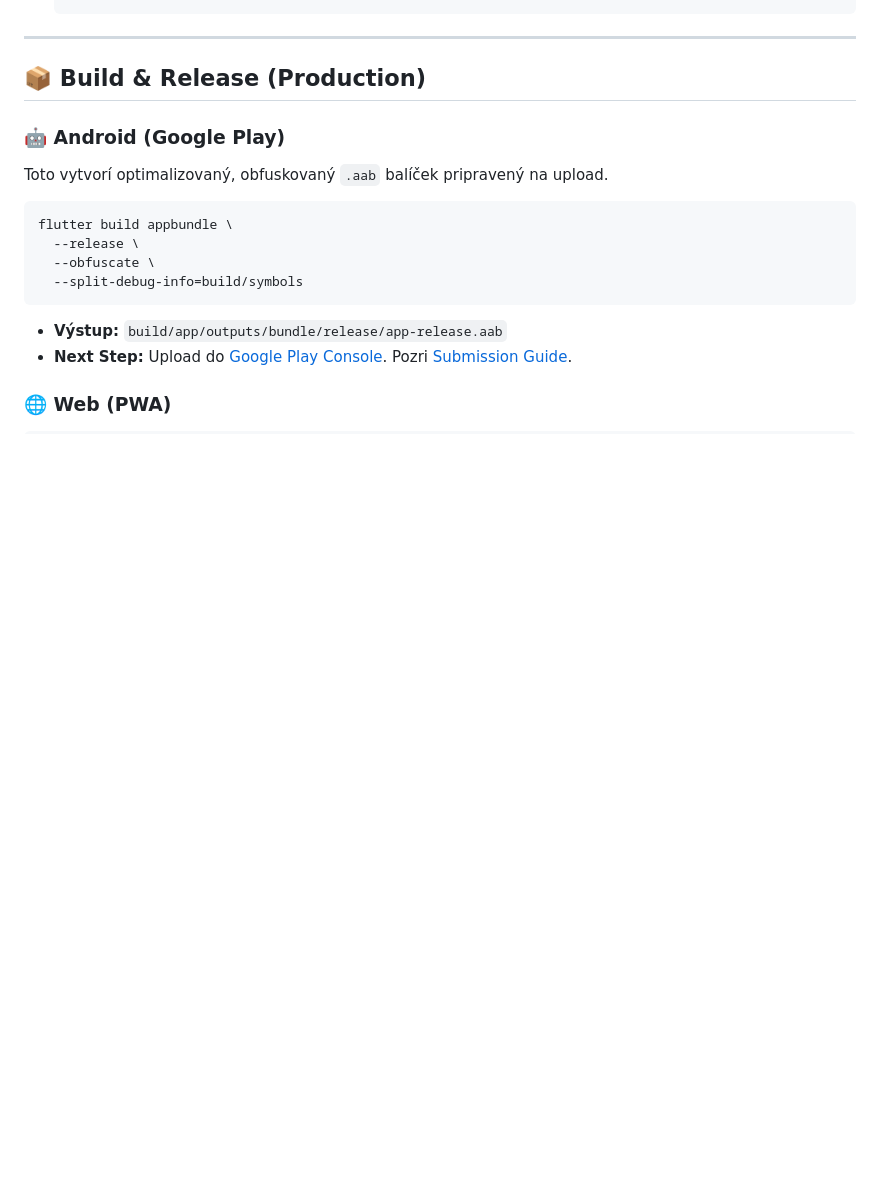
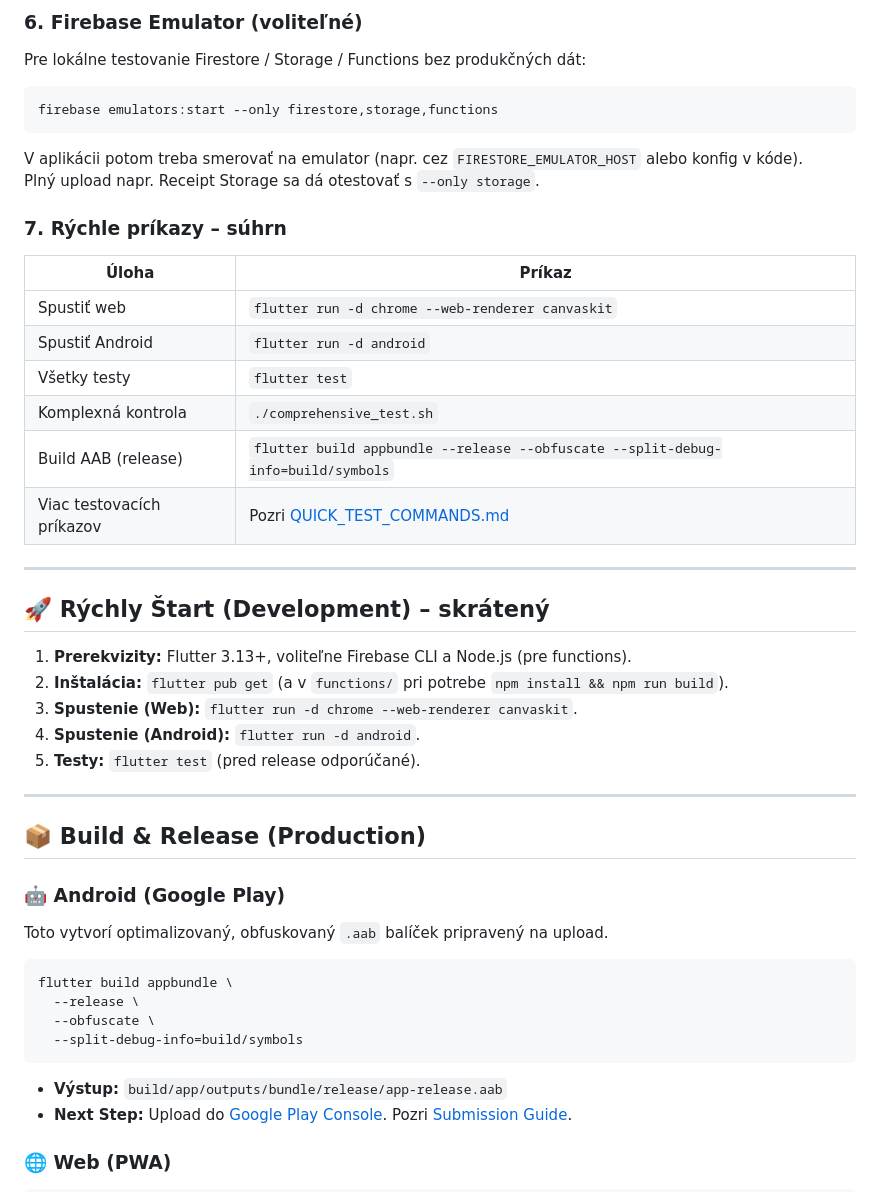
Before and after one commit to youh4ck3dme/produkcia-googlestore-2026, a Markdown page: README.md, the part around one of its changes. Rendered like a GitHub page; blank space fills up the shorter version.

````diff
--- a/README.md
+++ b/README.md
@@ -44,3 +101,34 @@
+### 6. Firebase Emulator (voliteľné)
+
+Pre lokálne testovanie Firestore / Storage / Functions bez produkčných dát:
+
+```bash
+firebase emulators:start --only firestore,storage,functions
+```
+
+V aplikácii potom treba smerovať na emulator (napr. cez `FIRESTORE_EMULATOR_HOST` alebo konfig v kóde).
+Plný upload napr. Receipt Storage sa dá otestovať s `--only storage`.
+
+### 7. Rýchle príkazy – súhrn
+
+| Úloha | Príkaz |
+|-------|--------|
+| Spustiť web | `flutter run -d chrome --web-renderer canvaskit` |
+| Spustiť Android | `flutter run -d android` |
+| Všetky testy | `flutter test` |
+| Komplexná kontrola | `./comprehensive_test.sh` |
+| Build AAB (release) | `flutter build appbundle --release --obfuscate --split-debug-info=build/symbols` |
+| Viac testovacích príkazov | Pozri [QUICK_TEST_COMMANDS.md](QUICK_TEST_COMMANDS.md) |
+
+---
+
+## 🚀 Rýchly Štart (Development) – skrátený
+
+1.  **Prerekvizity:** Flutter 3.13+, voliteľne Firebase CLI a Node.js (pre functions).
+2.  **Inštalácia:** `flutter pub get` (a v `functions/` pri potrebe `npm install && npm run build`).
+3.  **Spustenie (Web):** `flutter run -d chrome --web-renderer canvaskit`.
+4.  **Spustenie (Android):** `flutter run -d android`.
+5.  **Testy:** `flutter test` (pred release odporúčané).
 
 ---
 
````
Also changed, not shown: other parts of README.md (+74 -17 lines).
